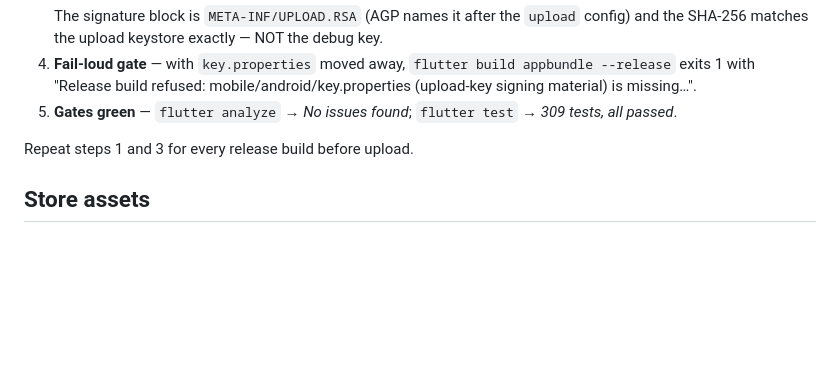
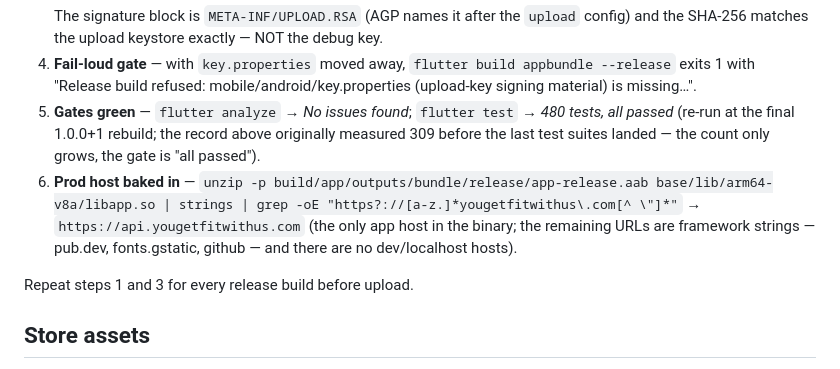
Before and after one commit to sirajudheen53/fitnation, a Markdown page: mobile/RELEASE.md, the part around the change. GitHub-like rendering; blank space fills up the shorter version.

```diff
--- a/mobile/RELEASE.md
+++ b/mobile/RELEASE.md
@@ -122,7 +122,14 @@ github.com/google/bundletool releases if absent), JDK keytool, unzip.
    `flutter build appbundle --release` exits 1 with "Release build refused:
    mobile/android/key.properties (upload-key signing material) is missing…".
 5. **Gates green** — `flutter analyze` → *No issues found*;
-   `flutter test` → *309 tests, all passed*.
+   `flutter test` → *480 tests, all passed* (re-run at the final 1.0.0+1
+   rebuild; the record above originally measured 309 before the last test
+   suites landed — the count only grows, the gate is "all passed").
+6. **Prod host baked in** —
+   `unzip -p build/app/outputs/bundle/release/app-release.aab base/lib/arm64-v8a/libapp.so | strings | grep -oE "https?://[a-z.]*yougetfitwithus\.com[^ \"]*"`
+   → `https://api.yougetfitwithus.com` (the only app host in the binary;
+   the remaining URLs are framework strings — pub.dev, fonts.gstatic,
+   github — and there are no dev/localhost hosts).
 
 Repeat steps 1 and 3 for every release build before upload.
 
```
Also changed, not shown: docs/play-release-checklist.md (+6 -4 lines).
